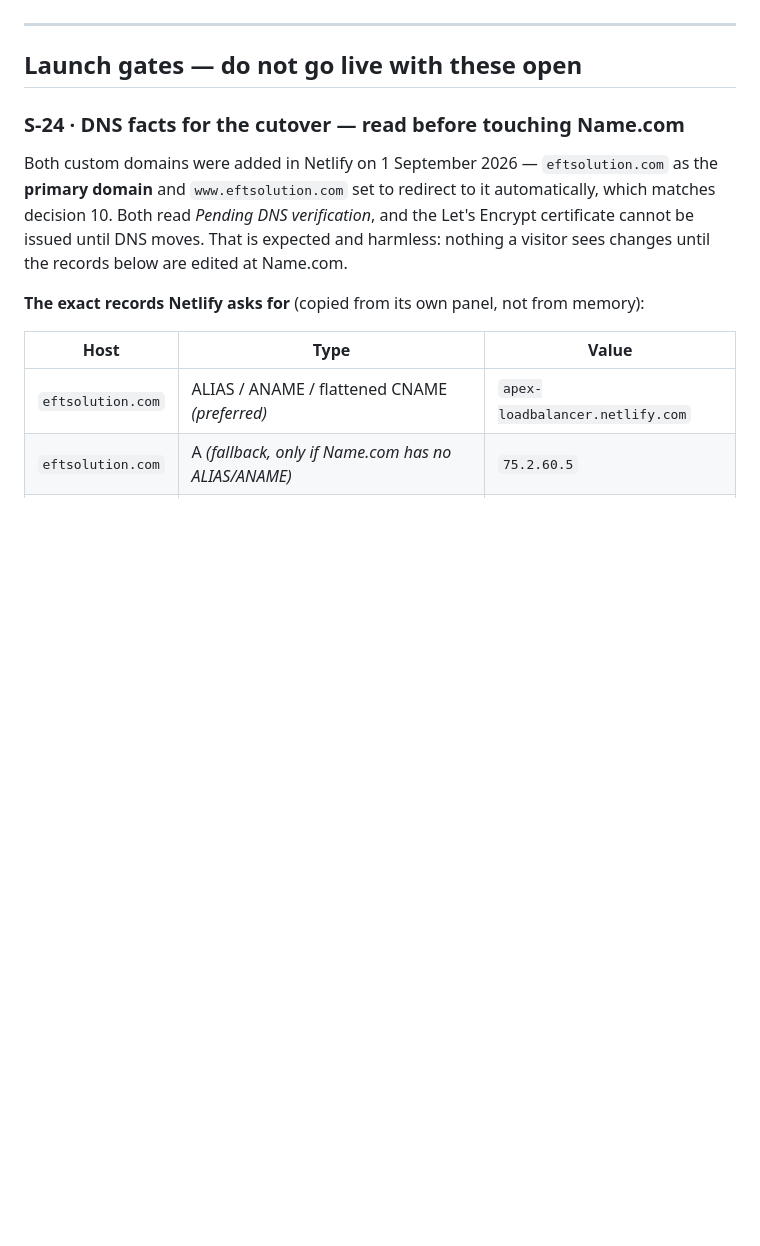
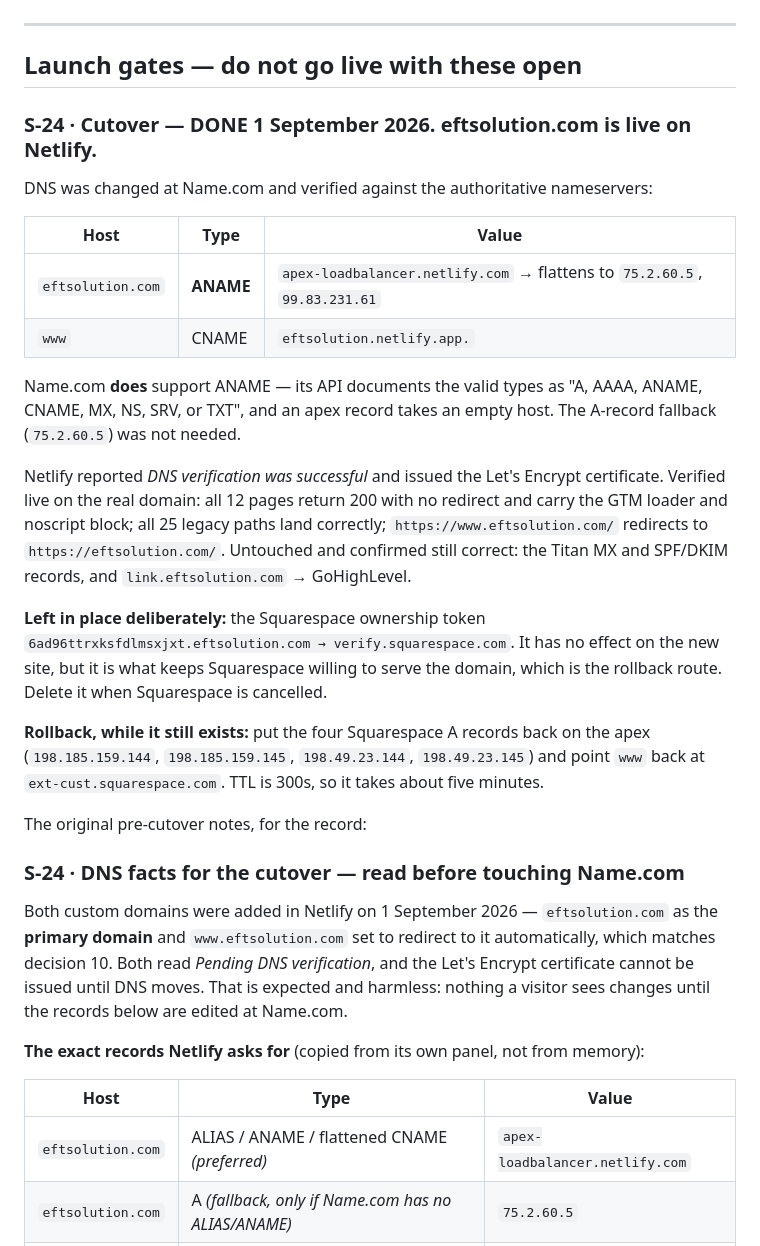
Before and after one commit to bonnieann1/eftsolution-port, a Markdown page: SNAGS.md, the part around the change. Drawn GitHub-style; blank space fills up the shorter version.

Commit message:
Cutover complete: eftsolution.com is live on Netlify
ANAME at the apex to apex-loadbalancer.netlify.com, www CNAME to
eftsolution.netlify.app, certificate issued. Verified on the real domain:
12/12 pages 200 with no redirect, 25 legacy paths landing correctly, www
redirecting to the apex. Titan email and the GoHighLevel branded domain
untouched. S-24 closed with the rollback procedure recorded.

Co-Authored-By: Claude Opus 5 <noreply@anthropic.com>
Claude-Session: https://claude.ai/code/session_01NEkCE4PxjifsHQMBqa6SxM

```diff
--- a/SNAGS.md
+++ b/SNAGS.md
@@ -11,6 +11,36 @@ Status as of 31 August 2026, revised after verifying the GHL calendar directly.
 ---
 
 ## Launch gates — do not go live with these open
+
+### S-24 · Cutover — **DONE 1 September 2026. eftsolution.com is live on Netlify.**
+
+DNS was changed at Name.com and verified against the authoritative nameservers:
+
+| Host | Type | Value |
+|---|---|---|
+| `eftsolution.com` | **ANAME** | `apex-loadbalancer.netlify.com` → flattens to `75.2.60.5`, `99.83.231.61` |
+| `www` | CNAME | `eftsolution.netlify.app.` |
+
+Name.com **does** support ANAME — its API documents the valid types as "A, AAAA, ANAME, CNAME,
+MX, NS, SRV, or TXT", and an apex record takes an empty host. The A-record fallback
+(`75.2.60.5`) was not needed.
+
+Netlify reported *DNS verification was successful* and issued the Let's Encrypt certificate.
+Verified live on the real domain: all 12 pages return 200 with no redirect and carry the GTM
+loader and noscript block; all 25 legacy paths land correctly; `https://www.eftsolution.com/`
+redirects to `https://eftsolution.com/`. Untouched and confirmed still correct: the Titan MX
+and SPF/DKIM records, and `link.eftsolution.com` → GoHighLevel.
+
+**Left in place deliberately:** the Squarespace ownership token
+`6ad96ttrxksfdlmsxjxt.eftsolution.com → verify.squarespace.com`. It has no effect on the new
+site, but it is what keeps Squarespace willing to serve the domain, which is the rollback route.
+Delete it when Squarespace is cancelled.
+
+**Rollback, while it still exists:** put the four Squarespace A records back on the apex
+(`198.185.159.144`, `198.185.159.145`, `198.49.23.144`, `198.49.23.145`) and point `www` back at
+`ext-cust.squarespace.com`. TTL is 300s, so it takes about five minutes.
+
+The original pre-cutover notes, for the record:
 
 ### S-24 · DNS facts for the cutover — read before touching Name.com
 
```
